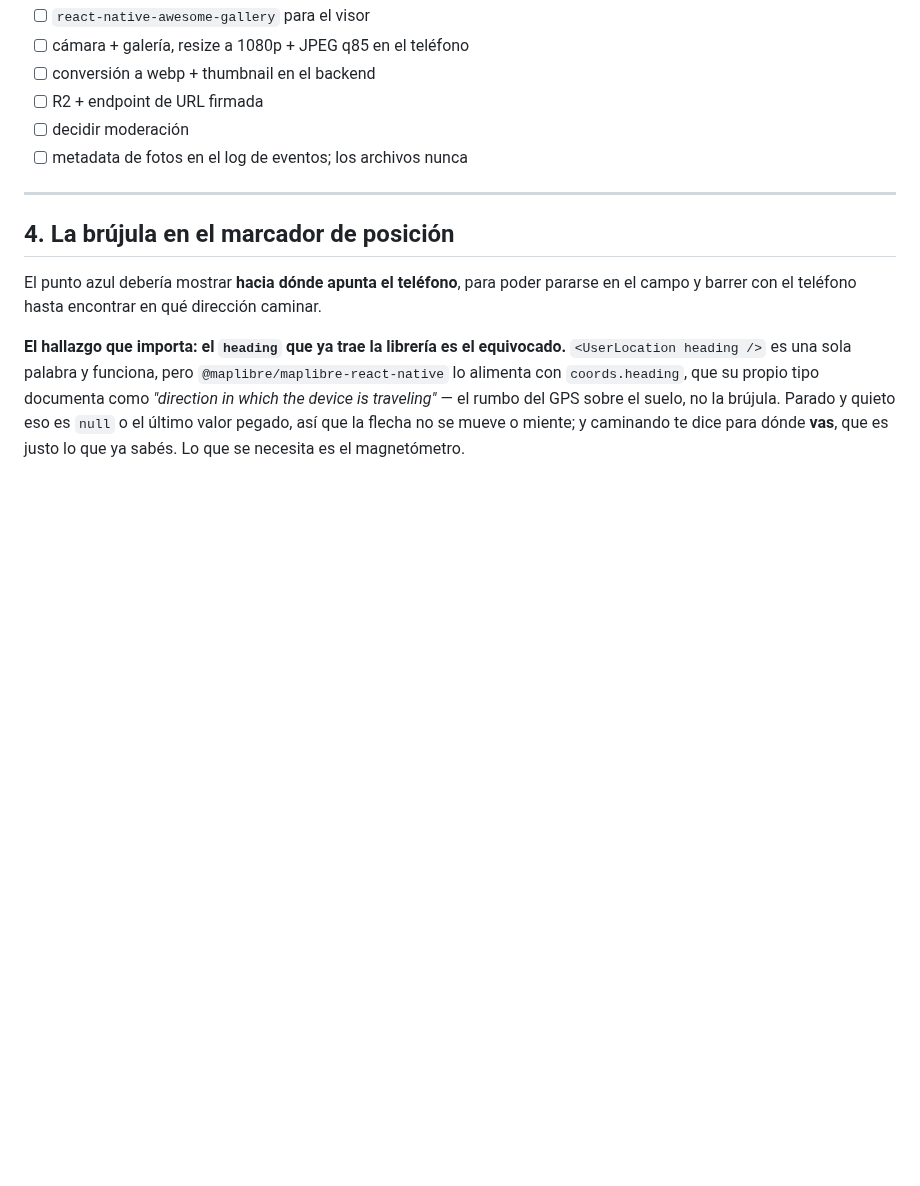
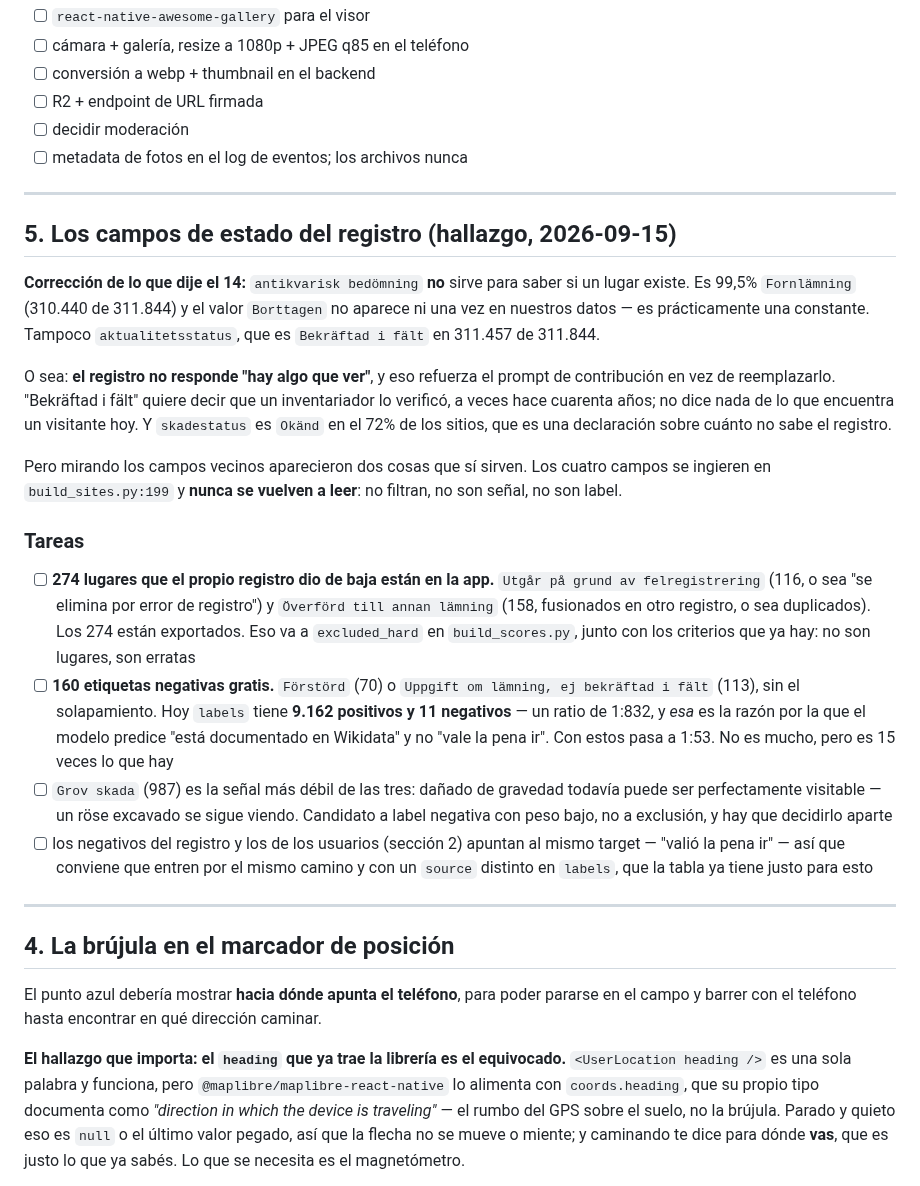
Before and after one commit to francomay3/fornlamningar, a Markdown page: TODO.md, the part around the change. Drawn GitHub-style; blank space fills up the shorter version.

Commit message:
TODO: the register's status fields, and a correction
I claimed on the 14th that antikvarisk bedomning would already answer whether
a place exists. It does not: the field is 99.5% 'Fornlamning' and the
'Borttagen' value never appears in our data. Aktualitetsstatus is equally
constant. The register does not know whether there is anything to see, which
strengthens the contribution prompt rather than replacing it.

Two real findings came out of looking anyway. 274 places the register itself
struck out -- misregistrations and records merged into another -- are in the
app and should be excluded_hard. And 160 sites marked destroyed or never
confirmed in the field are free negative labels, against the 11 negatives the
label set has today next to 9,162 positives; that 1:832 ratio is why the
model predicts Wikidata presence rather than whether a visit was worth it.

All four status fields are ingested in build_sites.py and never read again.

```diff
--- a/TODO.md
+++ b/TODO.md
@@ -320,6 +320,49 @@ reportar. Hay que elegir antes de abrirlo, no después.
 
 ---
 
+## 5. Los campos de estado del registro (hallazgo, 2026-09-15)
+
+**Corrección de lo que dije el 14:** `antikvarisk bedömning` **no** sirve para
+saber si un lugar existe. Es 99,5% `Fornlämning` (310.440 de 311.844) y el
+valor `Borttagen` no aparece ni una vez en nuestros datos — es prácticamente
+una constante. Tampoco `aktualitetsstatus`, que es `Bekräftad i fält` en
+311.457 de 311.844.
+
+O sea: **el registro no responde "hay algo que ver"**, y eso refuerza el
+prompt de contribución en vez de reemplazarlo. "Bekräftad i fält" quiere
+decir que un inventariador lo verificó, a veces hace cuarenta años; no dice
+nada de lo que encuentra un visitante hoy. Y `skadestatus` es `Okänd` en el
+72% de los sitios, que es una declaración sobre cuánto no sabe el registro.
+
+Pero mirando los campos vecinos aparecieron dos cosas que sí sirven. Los
+cuatro campos se ingieren en `build_sites.py:199` y **nunca se vuelven a
+leer**: no filtran, no son señal, no son label.
+
+### Tareas
+
+- [ ] **274 lugares que el propio registro dio de baja están en la app.**
+      `Utgår på grund av felregistrering` (116, o sea "se elimina por error de
+      registro") y `Överförd till annan lämning` (158, fusionados en otro
+      registro, o sea duplicados). Los 274 están exportados. Eso va a
+      `excluded_hard` en `build_scores.py`, junto con los criterios que ya
+      hay: no son lugares, son erratas
+- [ ] **160 etiquetas negativas gratis.** `Förstörd` (70) o
+      `Uppgift om lämning, ej bekräftad i fält` (113), sin el solapamiento.
+      Hoy `labels` tiene **9.162 positivos y 11 negativos** — un ratio de
+      1:832, y *esa* es la razón por la que el modelo predice "está
+      documentado en Wikidata" y no "vale la pena ir". Con estos pasa a 1:53.
+      No es mucho, pero es 15 veces lo que hay
+- [ ] `Grov skada` (987) es la señal más débil de las tres: dañado de
+      gravedad todavía puede ser perfectamente visitable — un röse excavado
+      se sigue viendo. Candidato a label negativa con peso bajo, no a
+      exclusión, y hay que decidirlo aparte
+- [ ] los negativos del registro y los de los usuarios (sección 2) apuntan al
+      mismo target — "valió la pena ir" — así que conviene que entren por el
+      mismo camino y con un `source` distinto en `labels`, que la tabla ya
+      tiene justo para esto
+
+---
+
 ## 4. La brújula en el marcador de posición
 
 El punto azul debería mostrar **hacia dónde apunta el teléfono**, para poder
```
